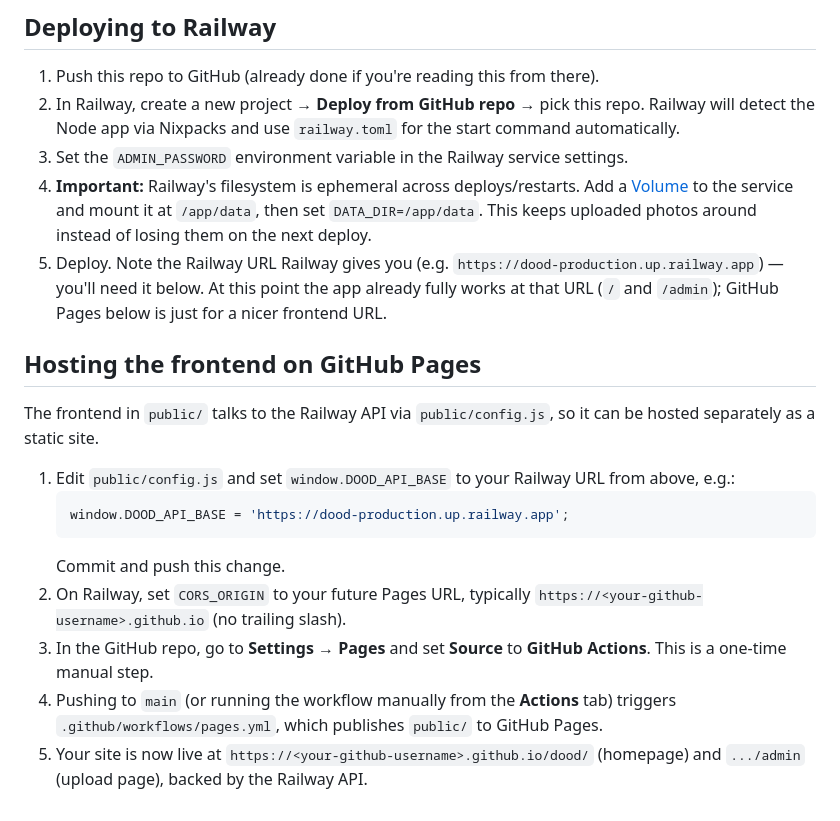
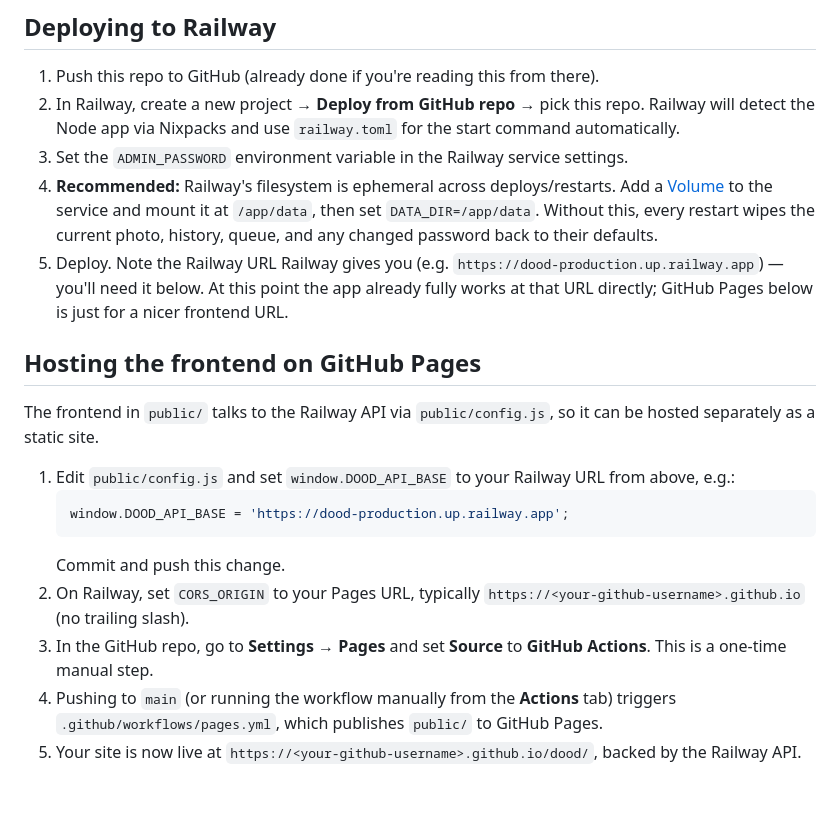
Before and after one commit to coldzeeyt/dood, a Markdown page: README.md, the part around one of its changes. Rendered like a GitHub page.

````diff
--- a/README.md
+++ b/README.md
@@ -40,14 +63,15 @@ Uploaded photos and the "current dog" record are stored under `data/`
    Railway will detect the Node app via Nixpacks and use `railway.toml` for the
    start command automatically.
 3. Set the `ADMIN_PASSWORD` environment variable in the Railway service settings.
-4. **Important:** Railway's filesystem is ephemeral across deploys/restarts. Add a
-   [Volume](https://docs.railway.com/reference/volumes) to the service and mount
-   it at `/app/data`, then set `DATA_DIR=/app/data`. This keeps uploaded photos
-   around instead of losing them on the next deploy.
+4. **Recommended:** Railway's filesystem is ephemeral across deploys/restarts.
+   Add a [Volume](https://docs.railway.com/reference/volumes) to the service and
+   mount it at `/app/data`, then set `DATA_DIR=/app/data`. Without this, every
+   restart wipes the current photo, history, queue, and any changed password
+   back to their defaults.
 5. Deploy. Note the Railway URL Railway gives you (e.g.
    `https://dood-production.up.railway.app`) — you'll need it below. At this
-   point the app already fully works at that URL (`/` and `/admin`); GitHub
-   Pages below is just for a nicer frontend URL.
+   point the app already fully works at that URL directly; GitHub Pages below
+   is just for a nicer frontend URL.
 
 ## Hosting the frontend on GitHub Pages
 
@@ -60,12 +84,12 @@ so it can be hosted separately as a static site.
    window.DOOD_API_BASE = 'https://dood-production.up.railway.app';
    ```
    Commit and push this change.
-2. On Railway, set `CORS_ORIGIN` to your future Pages URL, typically
+2. On Railway, set `CORS_ORIGIN` to your Pages URL, typically
    `https://<your-github-username>.github.io` (no trailing slash).
 3. In the GitHub repo, go to **Settings → Pages** and set **Source** to
    **GitHub Actions**. This is a one-time manual step.
 4. Pushing to `main` (or running the workflow manually from the **Actions**
    tab) triggers `.github/workflows/pages.yml`, which publishes `public/` to
    GitHub Pages.
-5. Your site is now live at `https://<your-github-username>.github.io/dood/`
-   (homepage) and `.../admin` (upload page), backed by the Railway API.
+5. Your site is now live at `https://<your-github-username>.github.io/dood/`,
+   backed by the Railway API.
````
Also changed, not shown: other parts of README.md (+39 -16 lines).
